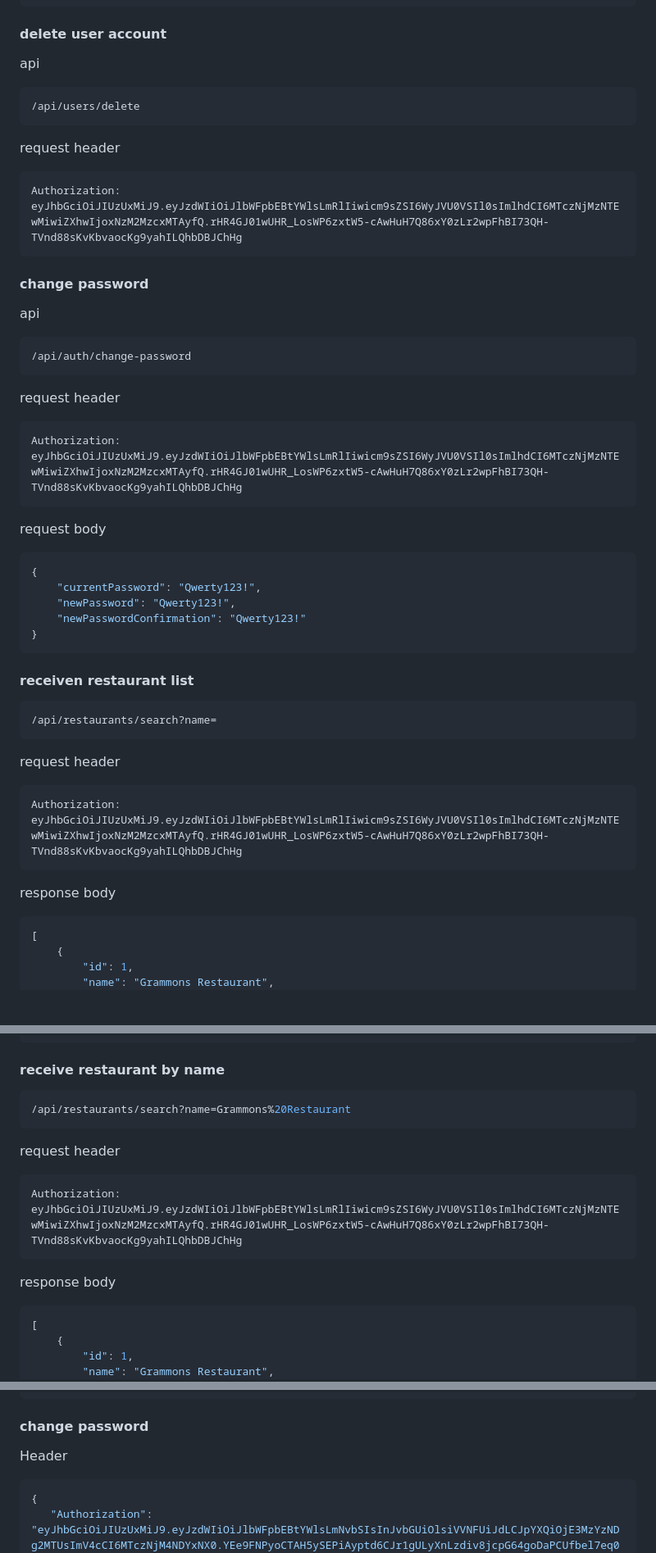
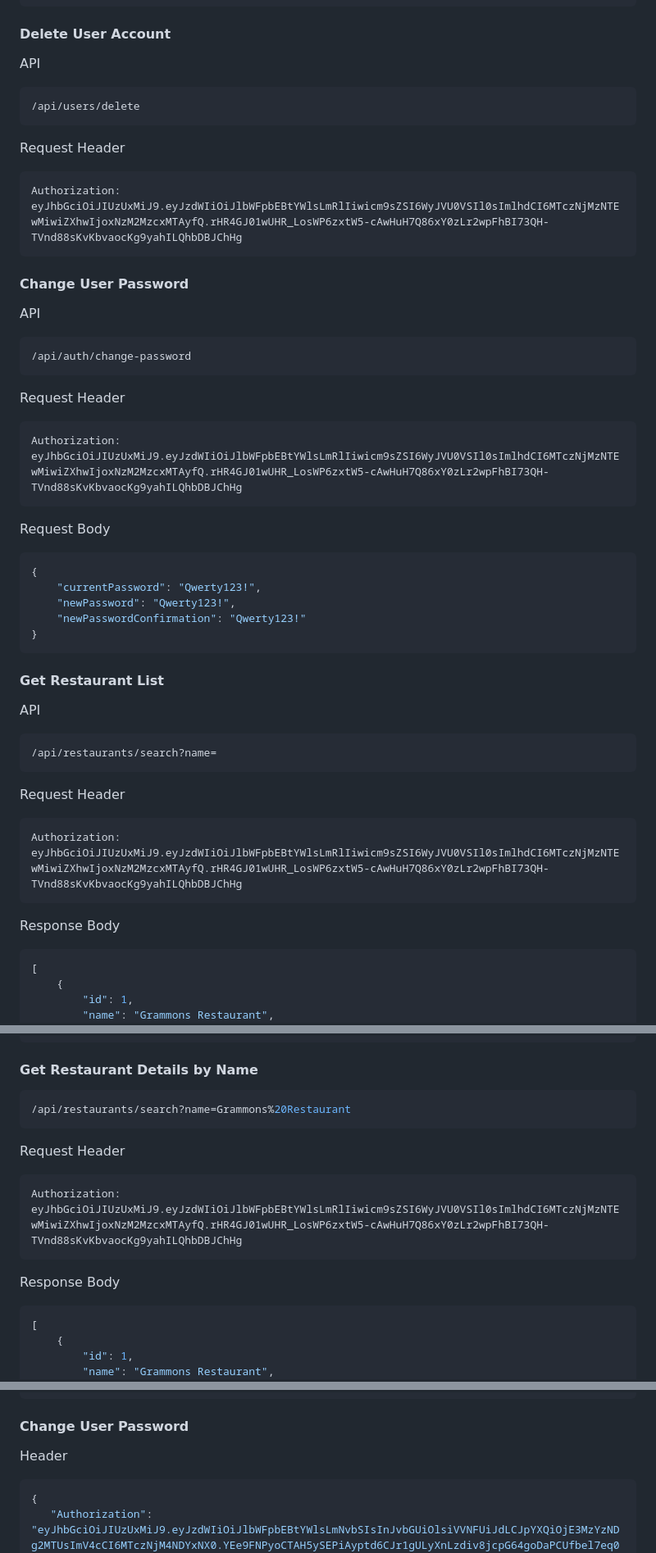
Before and after one commit to amilbek/reservelt, a Markdown page: README.md, 3 parts joined by grey strips. Shown at 82% size. GitHub-like rendering; blank space fills up the shorter version.

````diff
--- a/README.md
+++ b/README.md
@@ -181,26 +193,29 @@ response body
 }
 ```
 
-#### delete user account
-api
+#### Delete User Account
+API
 ```bash
 /api/users/delete
 ```
-request header
+
+Request Header
 ```bash
 Authorization: eyJhbGciOiJIUzUxMiJ9.eyJzdWIiOiJlbWFpbEBtYWlsLmRlIiwicm9sZSI6WyJVU0VSIl0sImlhdCI6MTczNjMzNTEwMiwiZXhwIjoxNzM2MzcxMTAyfQ.rHR4GJ01wUHR_LosWP6zxtW5-cAwHuH7Q86xY0zLr2wpFhBI73QH-TVnd88sKvKbvaocKg9yahILQhbDBJChHg
 ```
 
-#### change password
-api
+#### Change User Password
+API
 ```bash
 /api/auth/change-password
 ```
-request header
+
+Request Header
 ```bash
 Authorization: eyJhbGciOiJIUzUxMiJ9.eyJzdWIiOiJlbWFpbEBtYWlsLmRlIiwicm9sZSI6WyJVU0VSIl0sImlhdCI6MTczNjMzNTEwMiwiZXhwIjoxNzM2MzcxMTAyfQ.rHR4GJ01wUHR_LosWP6zxtW5-cAwHuH7Q86xY0zLr2wpFhBI73QH-TVnd88sKvKbvaocKg9yahILQhbDBJChHg
 ```
-request body
+
+Request Body
 ```bash
 {
     "currentPassword": "Qwerty123!",
@@ -208,15 +223,19 @@ request body
     "newPasswordConfirmation": "Qwerty123!"
 }
 ```
-#### receiven restaurant list
+
+#### Get Restaurant List
+API
 ```bash
 /api/restaurants/search?name=
 ```
-request header
+
+Request Header
 ```bash
 Authorization: eyJhbGciOiJIUzUxMiJ9.eyJzdWIiOiJlbWFpbEBtYWlsLmRlIiwicm9sZSI6WyJVU0VSIl0sImlhdCI6MTczNjMzNTEwMiwiZXhwIjoxNzM2MzcxMTAyfQ.rHR4GJ01wUHR_LosWP6zxtW5-cAwHuH7Q86xY0zLr2wpFhBI73QH-TVnd88sKvKbvaocKg9yahILQhbDBJChHg
 ```
-response body
+
+Response Body
 ```bash
 [
     {
@@ -264,15 +283,17 @@ response body
 ]
 ```
 
-#### receive restaurant by name
+#### Get Restaurant Details by Name
 ```bash
 /api/restaurants/search?name=Grammons%20Restaurant
 ```
-request header
+
+Request Header
 ```bash
 Authorization: eyJhbGciOiJIUzUxMiJ9.eyJzdWIiOiJlbWFpbEBtYWlsLmRlIiwicm9sZSI6WyJVU0VSIl0sImlhdCI6MTczNjMzNTEwMiwiZXhwIjoxNzM2MzcxMTAyfQ.rHR4GJ01wUHR_LosWP6zxtW5-cAwHuH7Q86xY0zLr2wpFhBI73QH-TVnd88sKvKbvaocKg9yahILQhbDBJChHg
 ```
-response body
+
+Response Body
 ```bash
 [
     {
@@ -426,7 +460,7 @@ mutation UserEditDto {
 }
 ```
 
-#### change password
+#### Change User Password
 Header
 ```bash
 {
````
Also changed, not shown: other parts of README.md (+57 -32 lines).
